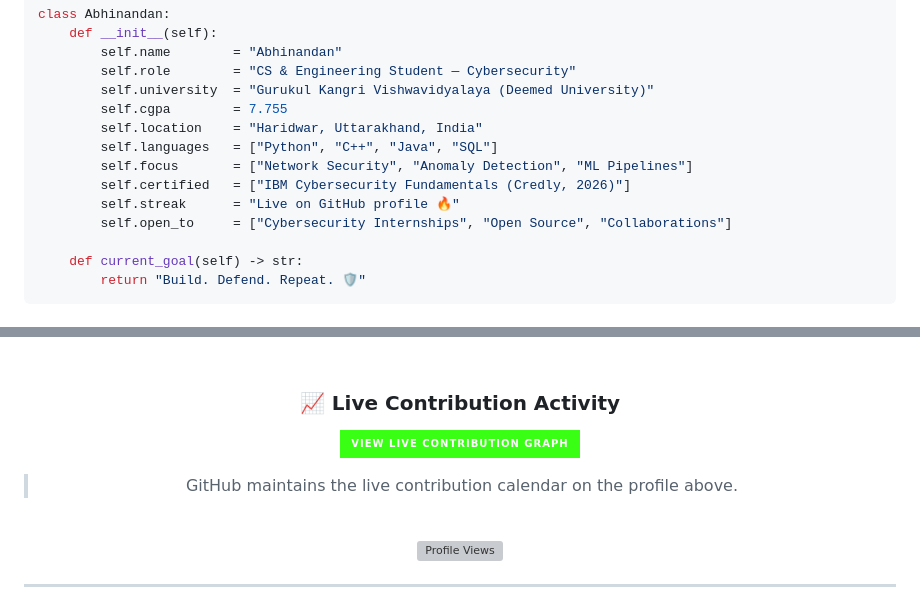
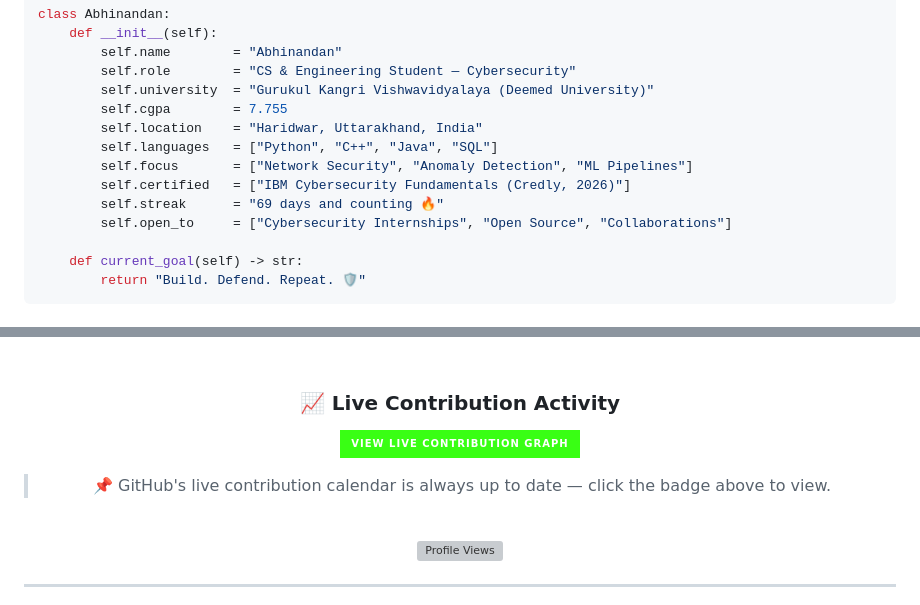
Before and after one commit to A23894843/A23894843, a Markdown page: README.md, 2 parts joined by grey strips. Rendered like a GitHub page; badges without logos; grey boxes are pictures that could not be loaded.

Commit message:
Update GitHub streak and badge details
Updated GitHub streak information and adjusted badge links.

```diff
--- a/README.md
+++ b/README.md
@@ -40,7 +40,7 @@ class Abhinandan:
         self.languages   = ["Python", "C++", "Java", "SQL"]
         self.focus       = ["Network Security", "Anomaly Detection", "ML Pipelines"]
         self.certified   = ["IBM Cybersecurity Fundamentals (Credly, 2026)"]
-        self.streak      = "Live on GitHub profile 🔥"
+        self.streak      = "69 days and counting 🔥"
         self.open_to     = ["Cybersecurity Internships", "Open Source", "Collaborations"]
 
     def current_goal(self) -> str:
@@ -76,5 +75,5 @@ class Abhinandan:
 
-> GitHub maintains the live contribution calendar on the profile above.
+> 📌 GitHub's live contribution calendar is always up to date — click the badge above to view.
 
 <br/>
 
```
Also changed, not shown: other parts of README.md (+9 -5 lines).
